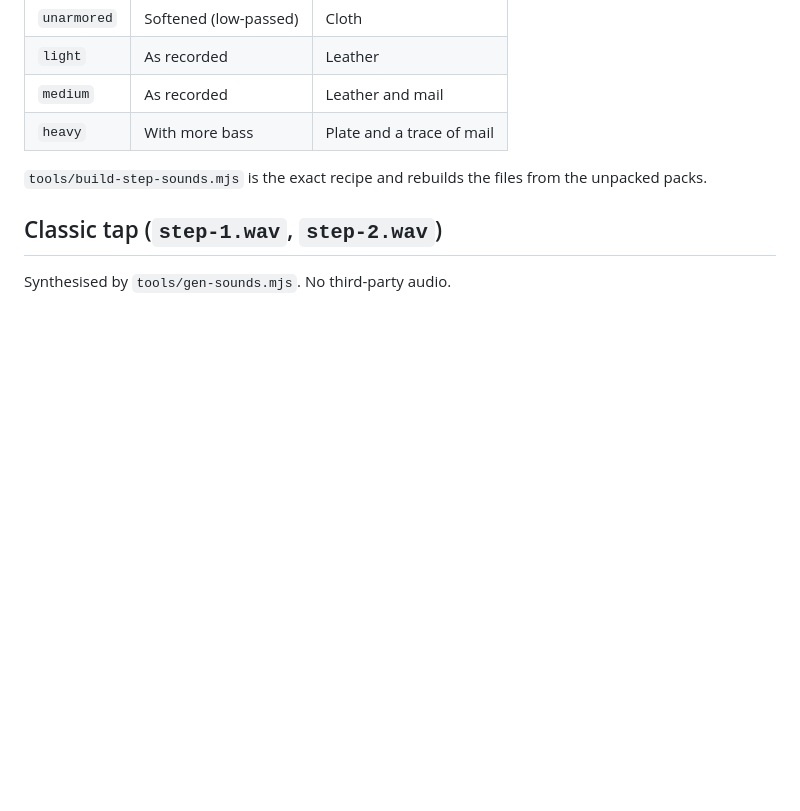
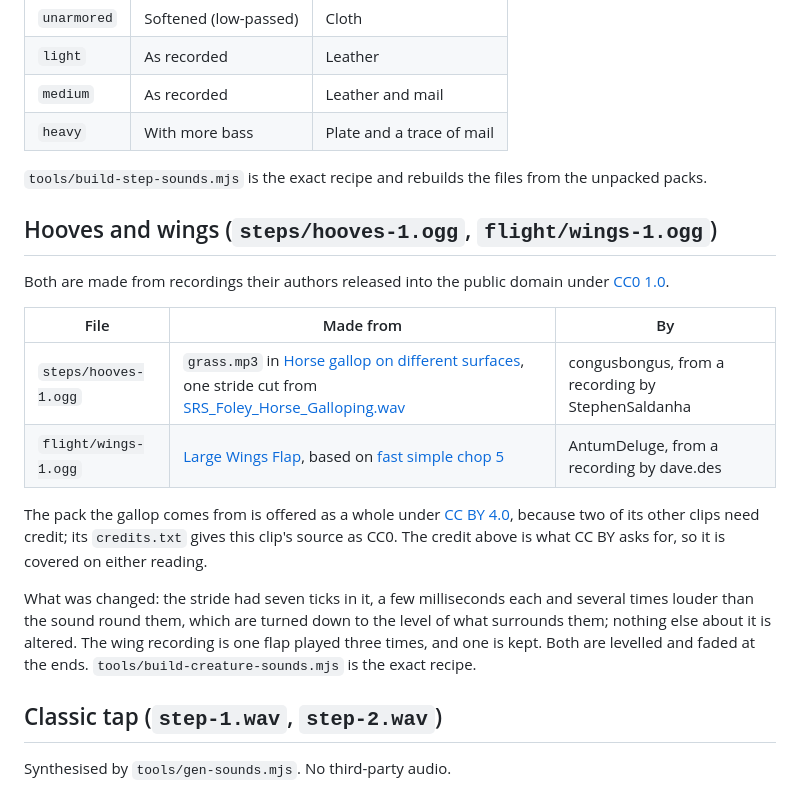
Before and after one commit to nscarpinatodev/scorpious187s-token-movement, a Markdown page: assets/sounds/CREDITS.md, the part around the change. Rendered like a GitHub page; blank space fills up the shorter version.

```diff
--- a/assets/sounds/CREDITS.md
+++ b/assets/sounds/CREDITS.md
@@ -21,6 +21,19 @@ Each step is a footfall with the worn layer over it:
 
 `tools/build-step-sounds.mjs` is the exact recipe and rebuilds the files from the unpacked packs.
 
+## Hooves and wings (`steps/hooves-1.ogg`, `flight/wings-1.ogg`)
+
+Both are made from recordings their authors released into the public domain under [CC0 1.0](https://creativecommons.org/publicdomain/zero/1.0/).
+
+| File | Made from | By |
+|---|---|---|
+| `steps/hooves-1.ogg` | `grass.mp3` in [Horse gallop on different surfaces](https://opengameart.org/content/horse-gallop-on-different-surfaces), one stride cut from [SRS_Foley_Horse_Galloping.wav](https://freesound.org/people/StephenSaldanha/sounds/165532/) | congusbongus, from a recording by StephenSaldanha |
+| `flight/wings-1.ogg` | [Large Wings Flap](https://opengameart.org/content/large-wings-flap), based on [fast simple chop 5](https://freesound.org/s/127197/) | AntumDeluge, from a recording by dave.des |
+
+The pack the gallop comes from is offered as a whole under [CC BY 4.0](https://creativecommons.org/licenses/by/4.0/), because two of its other clips need credit; its `credits.txt` gives this clip's source as CC0. The credit above is what CC BY asks for, so it is covered on either reading.
+
+What was changed: the stride had seven ticks in it, a few milliseconds each and several times louder than the sound round them, which are turned down to the level of what surrounds them; nothing else about it is altered. The wing recording is one flap played three times, and one is kept. Both are levelled and faded at the ends. `tools/build-creature-sounds.mjs` is the exact recipe.
+
 ## Classic tap (`step-1.wav`, `step-2.wav`)
 
 Synthesised by `tools/gen-sounds.mjs`. No third-party audio.
```
Also changed, not shown: CHANGELOG.md (+9 -0 lines), README.md (+26 -8 lines), docs/screenshots/14-token-step-sound.jpg, 14 other files.
